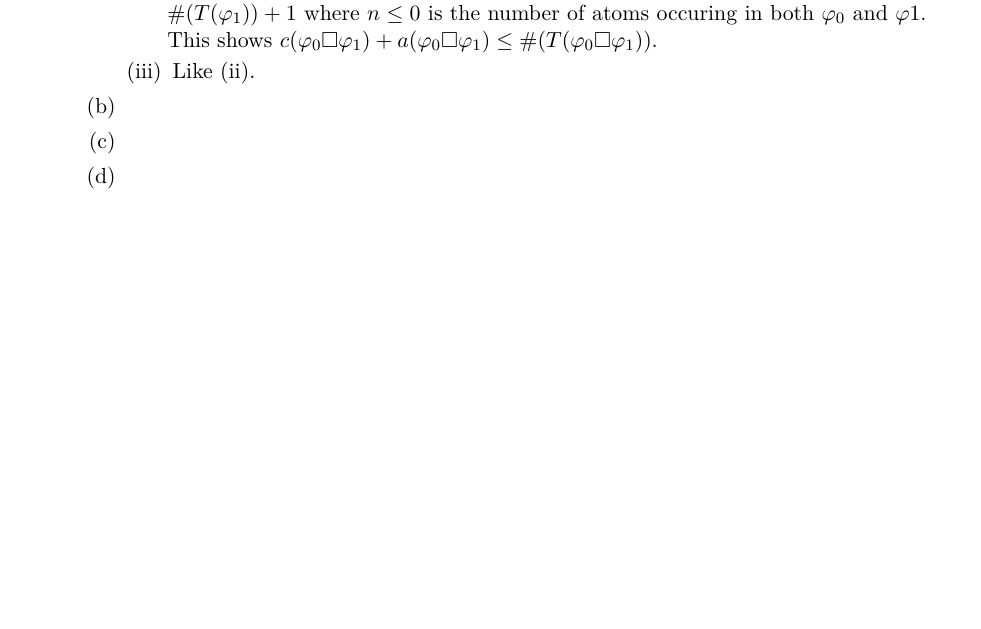
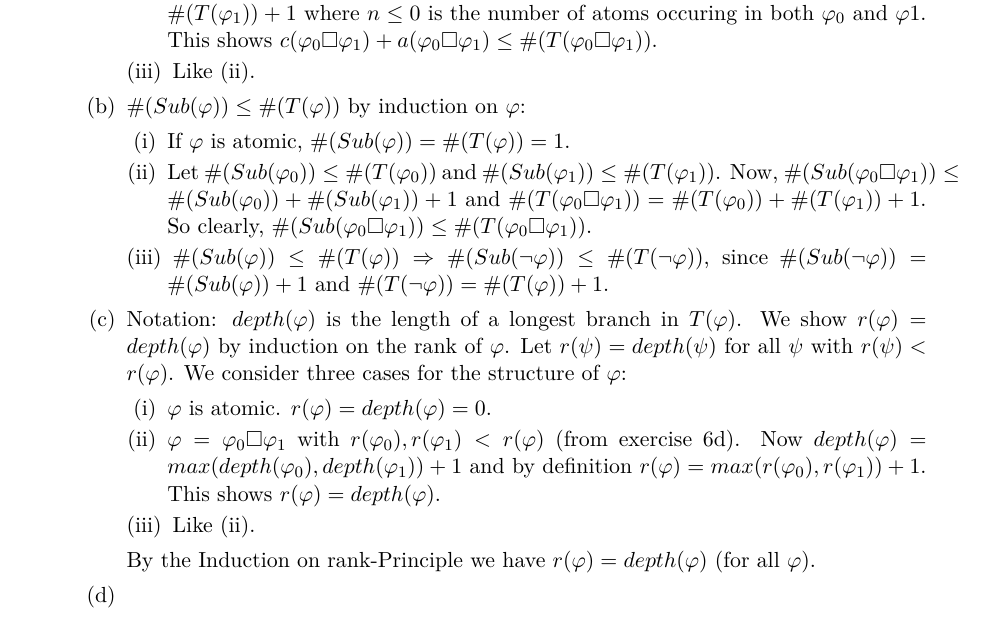
Before and after one commit to martijnvermaat/documents, a LaTeX problem sheet (logic-and-structure/exercises.tex): part of page 3 of 3 before the commit and part of page 3 of 4 after it, cut so that both start at the same text, the shorter picture padded with empty space. Compiled offline with pdfLaTeX.

Commit message:
Added solution for 8b and 8c.

```diff
--- a/logic-and-structure/exercises.tex
+++ b/logic-and-structure/exercises.tex
@@ -260,8 +260,34 @@ $\varphi$ does not contain $\bot$:
 \end{list}
 
 \item % 8b
+$\#(Sub(\varphi)) \leq \#(T(\varphi))$ by induction on $\varphi$:
+\begin{list}{\labelfirst}{\spacingfirst}
+\item If $\varphi$ is atomic, $\#(Sub(\varphi)) = \#(T(\varphi)) = 1$.
+\item Let $\#(Sub(\varphi_{0})) \leq \#(T(\varphi_{0}))$ and
+  $\#(Sub(\varphi_{1})) \leq \#(T(\varphi_{1}))$. Now,
+  $\#(Sub(\varphi_{0} \square \varphi_{1})) \leq \#(Sub(\varphi_{0})) + \#(Sub(\varphi_{1})) + 1$
+  and
+  $\#(T(\varphi_{0} \square \varphi_{1})) = \#(T(\varphi_{0})) + \#(T(\varphi_{1})) + 1$.
+  So clearly, $\#(Sub(\varphi_{0} \square \varphi_{1})) \leq \#(T(\varphi_{0} \square \varphi_{1}))$.
+\item $\#(Sub(\varphi)) \leq \#(T(\varphi)) \Rightarrow \#(Sub(\neg \varphi)) \leq \#(T(\neg \varphi))$,
+  since $\#(Sub(\neg \varphi)) = \#(Sub(\varphi)) + 1$ and $\#(T(\neg \varphi)) = \#(T(\varphi)) + 1$.
+\end{list}
+
 \item % 8c
+Notation: $depth(\varphi)$ is the length of a longest branch in $T(\varphi)$. We show $r(\varphi) = depth(\varphi)$
+by induction on the rank of $\varphi$. Let $r(\psi) = depth(\psi)$ for all $\psi$ with $r(\psi) < r(\varphi)$. We
+consider three cases for the structure of $\varphi$:
+\begin{list}{\labelfirst}{\spacingfirst}
+\item $\varphi$ is atomic. $r(\varphi) = depth(\varphi) = 0$.
+\item $\varphi = \varphi_{0} \square \varphi_{1}$ with $r(\varphi_{0}), r(\varphi_{1}) < r(\varphi)$ (from
+  exercise 6d). Now $depth(\varphi) = max(depth(\varphi_{0}), depth(\varphi_{1})) + 1$ and by definition
+  $r(\varphi) = max(r(\varphi_{0}), r(\varphi_{1})) + 1$. This shows $r(\varphi) = depth(\varphi)$.
+\item Like (ii).
+\end{list}
+By the Induction on rank-Principle we have $r(\varphi) = depth(\varphi)$ (for all $\varphi$).
+
 \item % 8d
+
 \end{enumerate}
 
 \item % 9
```
